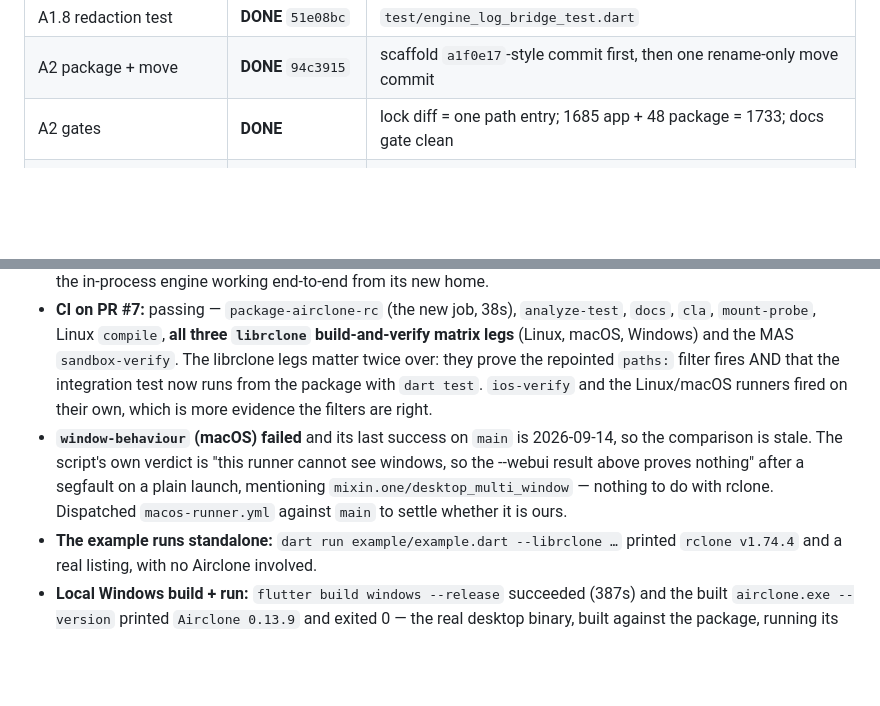
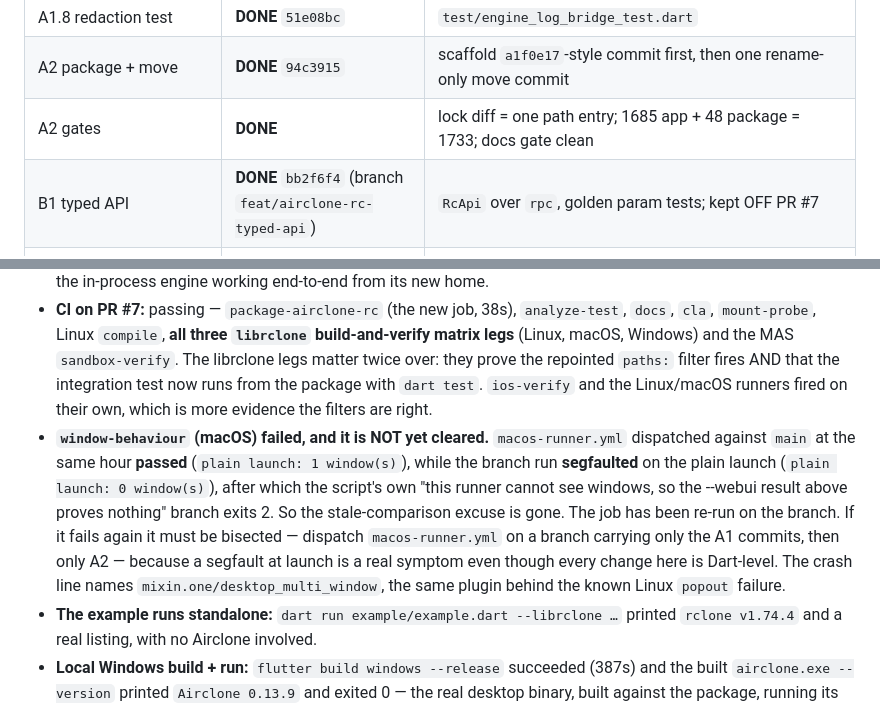
Before and after one commit to GigaionLLC/Airclone, a Markdown page: dev/plans/airclone-rc-progress.md, 2 parts joined by grey strips. GitHub-like rendering; blank space fills up the shorter version.

Commit message:
docs(plan): the macOS window job is not cleared yet, and how to bisect it
main passed the same job at the same hour; the branch segfaulted on a
plain launch. Re-run first, and if it fails again bisect A1 then A2
rather than assuming a Dart-level change cannot crash a launch.

Co-Authored-By: Claude Opus 5 <noreply@anthropic.com>

```diff
--- a/dev/plans/airclone-rc-progress.md
+++ b/dev/plans/airclone-rc-progress.md
@@ -49,6 +49,7 @@ and the user's approval to merge. Nothing merges without it.
 | A1.8 redaction test | **DONE** `51e08bc` | `test/engine_log_bridge_test.dart` |
 | A2 package + move | **DONE** `94c3915` | scaffold `a1f0e17`-style commit first, then one rename-only move commit |
 | A2 gates | **DONE** | lock diff = one path entry; 1685 app + 48 package = 1733; docs gate clean |
+| B1 typed API | **DONE** `bb2f6f4` (branch `feat/airclone-rc-typed-api`) | `RcApi` over `rpc`, golden param tests; kept OFF PR #7 |
 | A3 checkpoint | **IN PROGRESS** | PR #7 draft; CI + librclone + mas-verify + ios-verify running |
 | A4.1 web build | **DONE** | `flutter build web --no-web-resources-cdn` built clean in 160s — R6 closed |
 | A4.2 Flathub note | **DONE** `f72f1bb` | no manifest exists yet, so it is a note for whoever generates one |
@@ -91,11 +92,15 @@ The two after-the-move numbers must add up to the baseline.
   matter twice over: they prove the repointed `paths:` filter fires AND that the integration
   test now runs from the package with `dart test`. `ios-verify` and the Linux/macOS runners
   fired on their own, which is more evidence the filters are right.
-- **`window-behaviour` (macOS) failed** and its last success on `main` is 2026-09-14, so the
-  comparison is stale. The script's own verdict is "this runner cannot see windows, so the
-  --webui result above proves nothing" after a segfault on a plain launch, mentioning
-  `mixin.one/desktop_multi_window` — nothing to do with rclone. Dispatched `macos-runner.yml`
-  against `main` to settle whether it is ours.
+- **`window-behaviour` (macOS) failed, and it is NOT yet cleared.** `macos-runner.yml`
+  dispatched against `main` at the same hour **passed** (`plain launch: 1 window(s)`), while
+  the branch run **segfaulted** on the plain launch (`plain launch: 0 window(s)`), after which
+  the script's own "this runner cannot see windows, so the --webui result above proves
+  nothing" branch exits 2. So the stale-comparison excuse is gone. The job has been re-run on
+  the branch. If it fails again it must be bisected — dispatch `macos-runner.yml` on a branch
+  carrying only the A1 commits, then only A2 — because a segfault at launch is a real symptom
+  even though every change here is Dart-level. The crash line names
+  `mixin.one/desktop_multi_window`, the same plugin behind the known Linux `popout` failure.
 - **The example runs standalone:** `dart run example/example.dart --librclone …` printed
   `rclone v1.74.4` and a real listing, with no Airclone involved.
 - **Local Windows build + run:** `flutter build windows --release` succeeded (387s) and the
```
